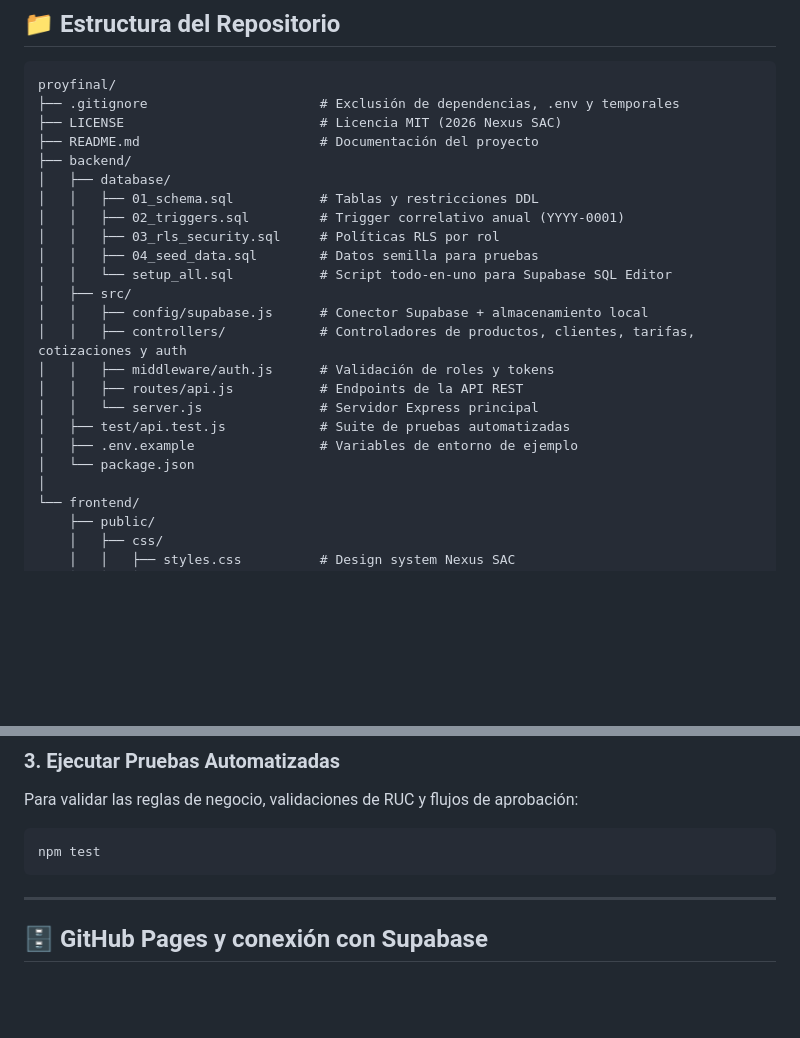
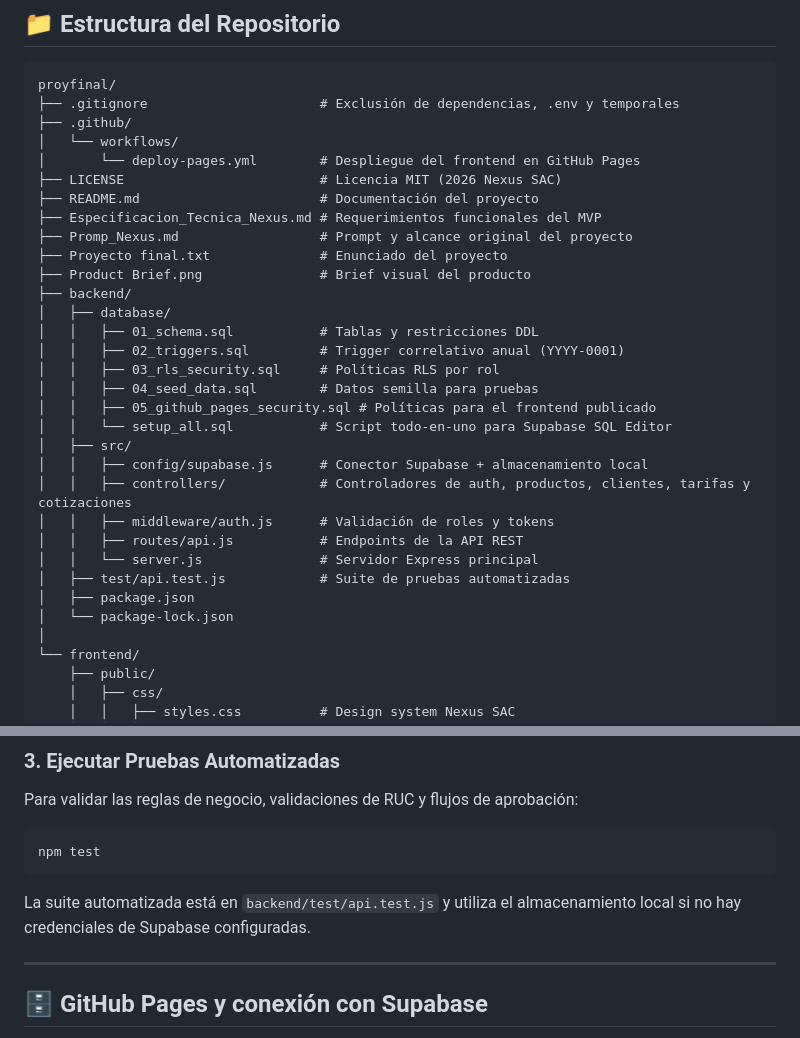
Before and after one commit to djfernandez/evcappproyfinal, a Markdown page: README.md, 2 parts joined by grey strips. Rendered like a GitHub page; blank space fills up the shorter version.

Commit message:
fix: readme

````diff
--- a/README.md
+++ b/README.md
@@ -35,24 +35,32 @@ El proyecto está organizado en un solo repositorio con dos carpetas independien
 ```
 proyfinal/
 ├── .gitignore                      # Exclusión de dependencias, .env y temporales
+├── .github/
+│   └── workflows/
+│       └── deploy-pages.yml        # Despliegue del frontend en GitHub Pages
 ├── LICENSE                         # Licencia MIT (2026 Nexus SAC)
 ├── README.md                       # Documentación del proyecto
+├── Especificacion_Tecnica_Nexus.md # Requerimientos funcionales del MVP
+├── Promp_Nexus.md                  # Prompt y alcance original del proyecto
+├── Proyecto final.txt              # Enunciado del proyecto
+├── Product Brief.png               # Brief visual del producto
 ├── backend/
 │   ├── database/
 │   │   ├── 01_schema.sql           # Tablas y restricciones DDL
 │   │   ├── 02_triggers.sql         # Trigger correlativo anual (YYYY-0001)
 │   │   ├── 03_rls_security.sql     # Políticas RLS por rol
 │   │   ├── 04_seed_data.sql        # Datos semilla para pruebas
+│   │   ├── 05_github_pages_security.sql # Políticas para el frontend publicado
 │   │   └── setup_all.sql           # Script todo-en-uno para Supabase SQL Editor
 │   ├── src/
 │   │   ├── config/supabase.js      # Conector Supabase + almacenamiento local
-│   │   ├── controllers/            # Controladores de productos, clientes, tarifas, cotizaciones y auth
+│   │   ├── controllers/            # Controladores de auth, productos, clientes, tarifas y cotizaciones
 │   │   ├── middleware/auth.js      # Validación de roles y tokens
 │   │   ├── routes/api.js           # Endpoints de la API REST
 │   │   └── server.js               # Servidor Express principal
 │   ├── test/api.test.js            # Suite de pruebas automatizadas
-│   ├── .env.example                # Variables de entorno de ejemplo
-│   └── package.json
+│   ├── package.json
+│   └── package-lock.json
 │
 └── frontend/
     ├── public/
@@ -97,6 +105,8 @@ Para validar las reglas de negocio, validaciones de RUC y flujos de aprobación:
 ```bash
 npm test
 ```
+
+La suite automatizada está en `backend/test/api.test.js` y utiliza el almacenamiento local si no hay credenciales de Supabase configuradas.
 
 ---
 
````
Also changed, not shown: other parts of README.md (+1 -1 lines).
